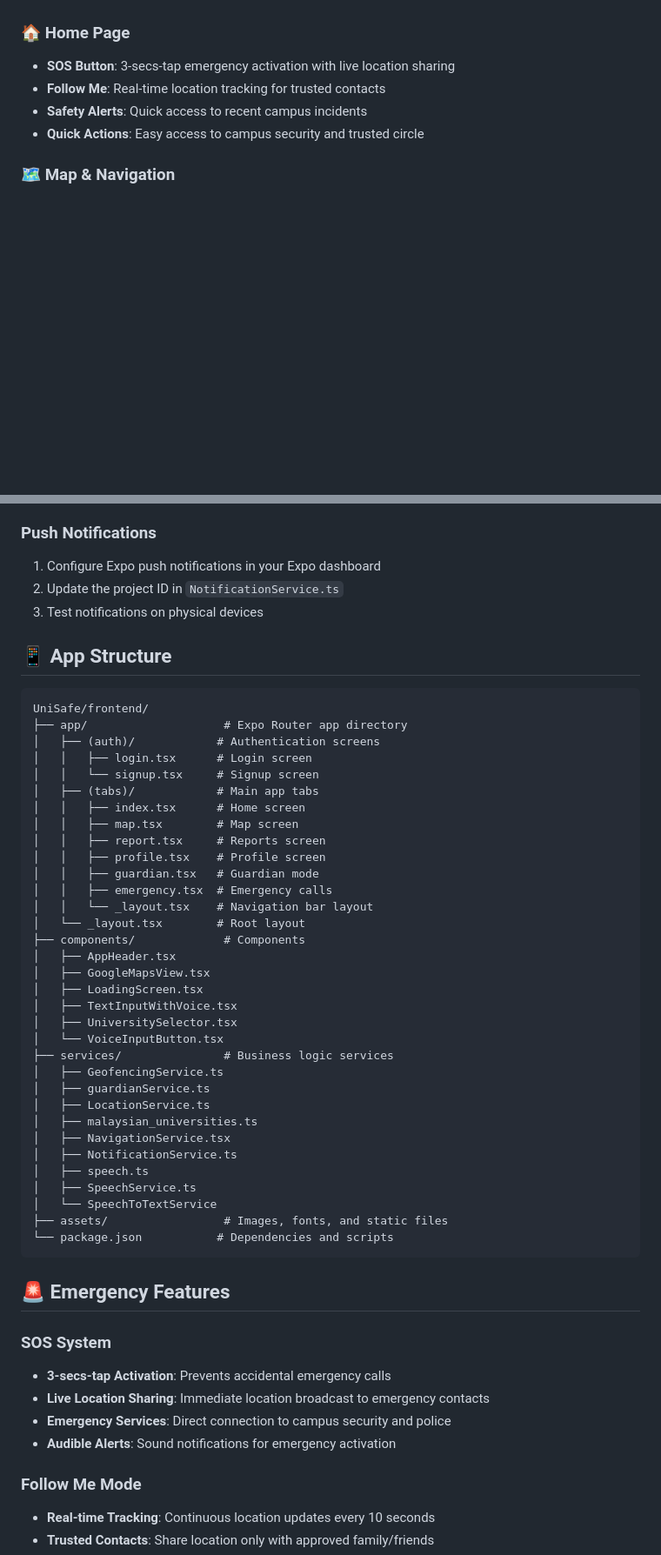
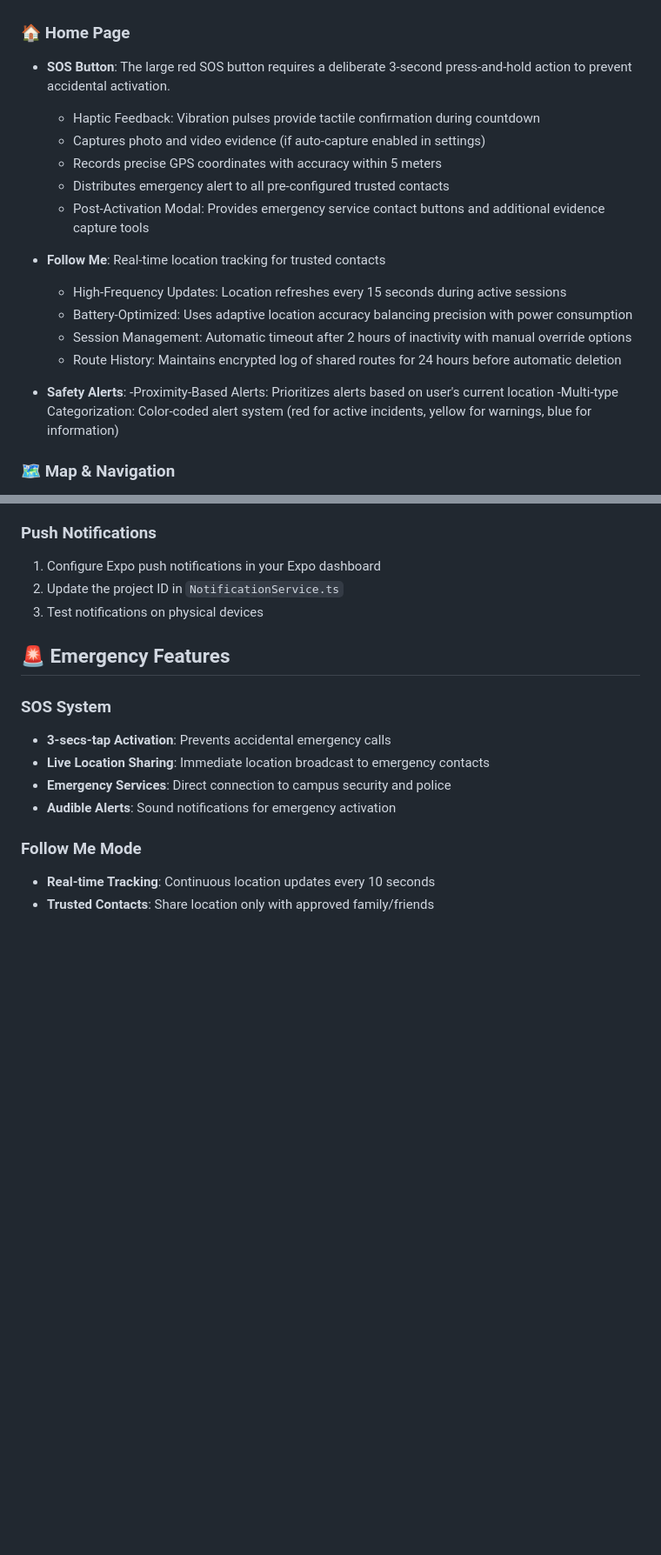
Before and after one commit to Kuan0315/UniSafe, a Markdown page: README.md, 2 parts joined by grey strips. Shown at 87% size. Rendered like a GitHub page; blank space fills up the shorter version.

````diff
--- a/README.md
+++ b/README.md
@@ -20,10 +20,23 @@ UniSafe is a comprehensive mobile application designed to enhance campus safety
 - **User Profile Management**: Personal information and preferences
 
 ### 🏠 Home Page
-- **SOS Button**: 3-secs-tap emergency activation with live location sharing
+
+- **SOS Button**: The large red SOS button requires a deliberate 3-second press-and-hold action to prevent accidental activation.
+   - Haptic Feedback: Vibration pulses provide tactile confirmation during countdown
+   - Captures photo and video evidence (if auto-capture enabled in settings)
+   - Records precise GPS coordinates with accuracy within 5 meters
+   - Distributes emergency alert to all pre-configured trusted contacts
+   - Post-Activation Modal: Provides emergency service contact buttons and additional   evidence capture tools
+
 - **Follow Me**: Real-time location tracking for trusted contacts
-- **Safety Alerts**: Quick access to recent campus incidents
-- **Quick Actions**: Easy access to campus security and trusted circle
+   - High-Frequency Updates: Location refreshes every 15 seconds during active sessions
+   - Battery-Optimized: Uses adaptive location accuracy balancing precision with power consumption
+   - Session Management: Automatic timeout after 2 hours of inactivity with manual override options
+   - Route History: Maintains encrypted log of shared routes for 24 hours before automatic deletion
+
+- **Safety Alerts**:
+   -Proximity-Based Alerts: Prioritizes alerts based on user's current location
+   -Multi-type Categorization: Color-coded alert system (red for active incidents, yellow for warnings, blue for information)
 
 ### 🗺️ Map & Navigation
 - **Incident Mapping**: Visual display of reported incidents with categorized icons
@@ -128,43 +142,6 @@ EXPO_PUBLIC_BACKEND_URL=your_backend_api_url
 2. Update the project ID in `NotificationService.ts`
 3. Test notifications on physical devices
 
-## 📱 App Structure
-
-```
-UniSafe/frontend/
-├── app/                    # Expo Router app directory
-│   ├── (auth)/            # Authentication screens
-│   │   ├── login.tsx      # Login screen
-│   │   └── signup.tsx     # Signup screen
-│   ├── (tabs)/            # Main app tabs
-│   │   ├── index.tsx      # Home screen
-│   │   ├── map.tsx        # Map screen
-│   │   ├── report.tsx     # Reports screen
-│   │   ├── profile.tsx    # Profile screen
-│   │   ├── guardian.tsx   # Guardian mode
-│   │   ├── emergency.tsx  # Emergency calls
-│   │   └── _layout.tsx    # Navigation bar layout
-│   └── _layout.tsx        # Root layout
-├── components/             # Components
-│   ├── AppHeader.tsx
-│   ├── GoogleMapsView.tsx
-│   ├── LoadingScreen.tsx
-│   ├── TextInputWithVoice.tsx
-│   ├── UniversitySelector.tsx
-│   └── VoiceInputButton.tsx
-├── services/               # Business logic services
-│   ├── GeofencingService.ts
-│   ├── guardianService.ts
-│   ├── LocationService.ts
-│   ├── malaysian_universities.ts
-│   ├── NavigationService.tsx
-│   ├── NotificationService.ts
-│   ├── speech.ts
-│   ├── SpeechService.ts
-│   └── SpeechToTextService
-├── assets/                 # Images, fonts, and static files
-└── package.json           # Dependencies and scripts
-```
 
 ## 🚨 Emergency Features
 
````
Also changed, not shown: other parts of README.md (+8 -6 lines).
